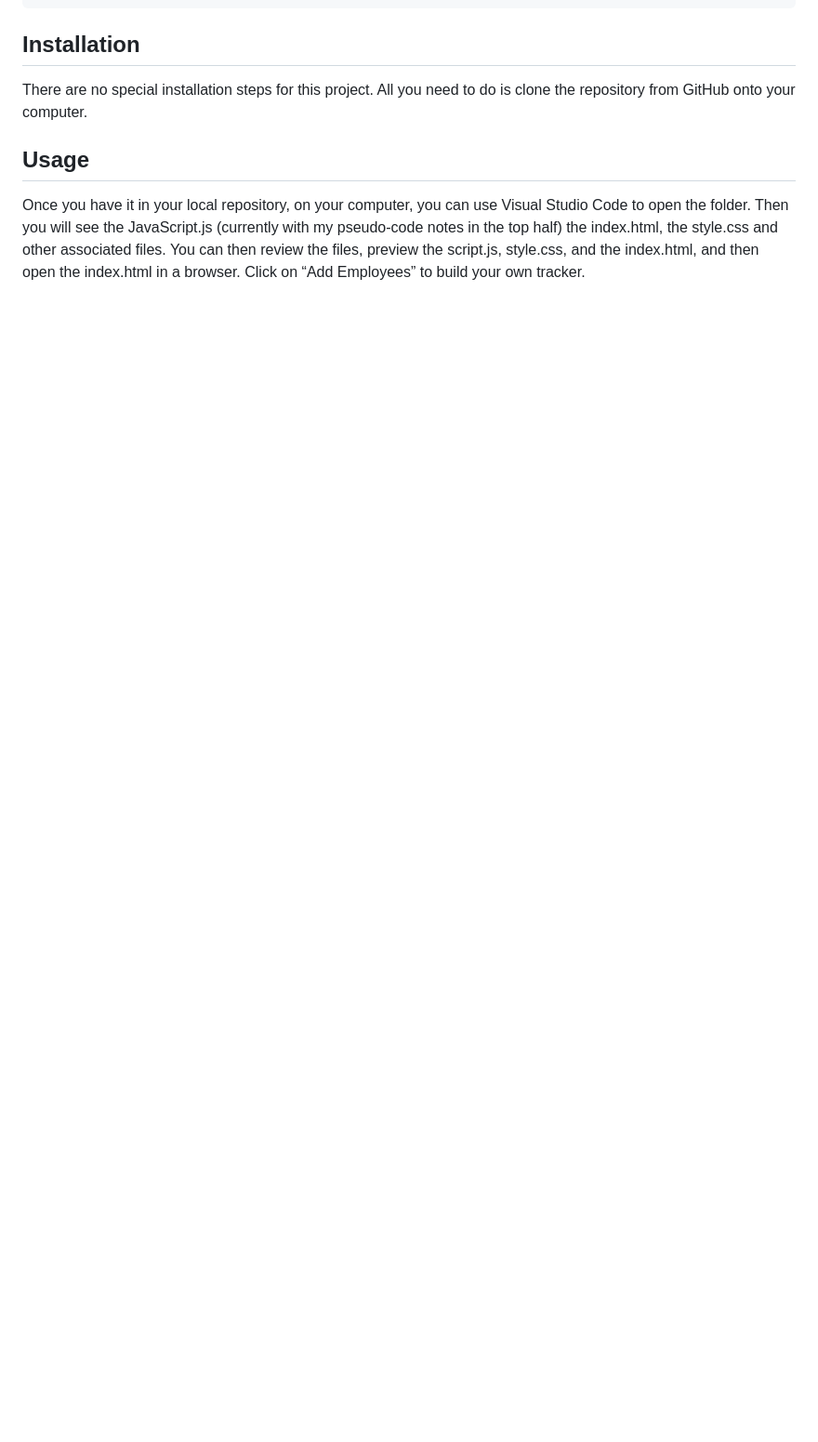
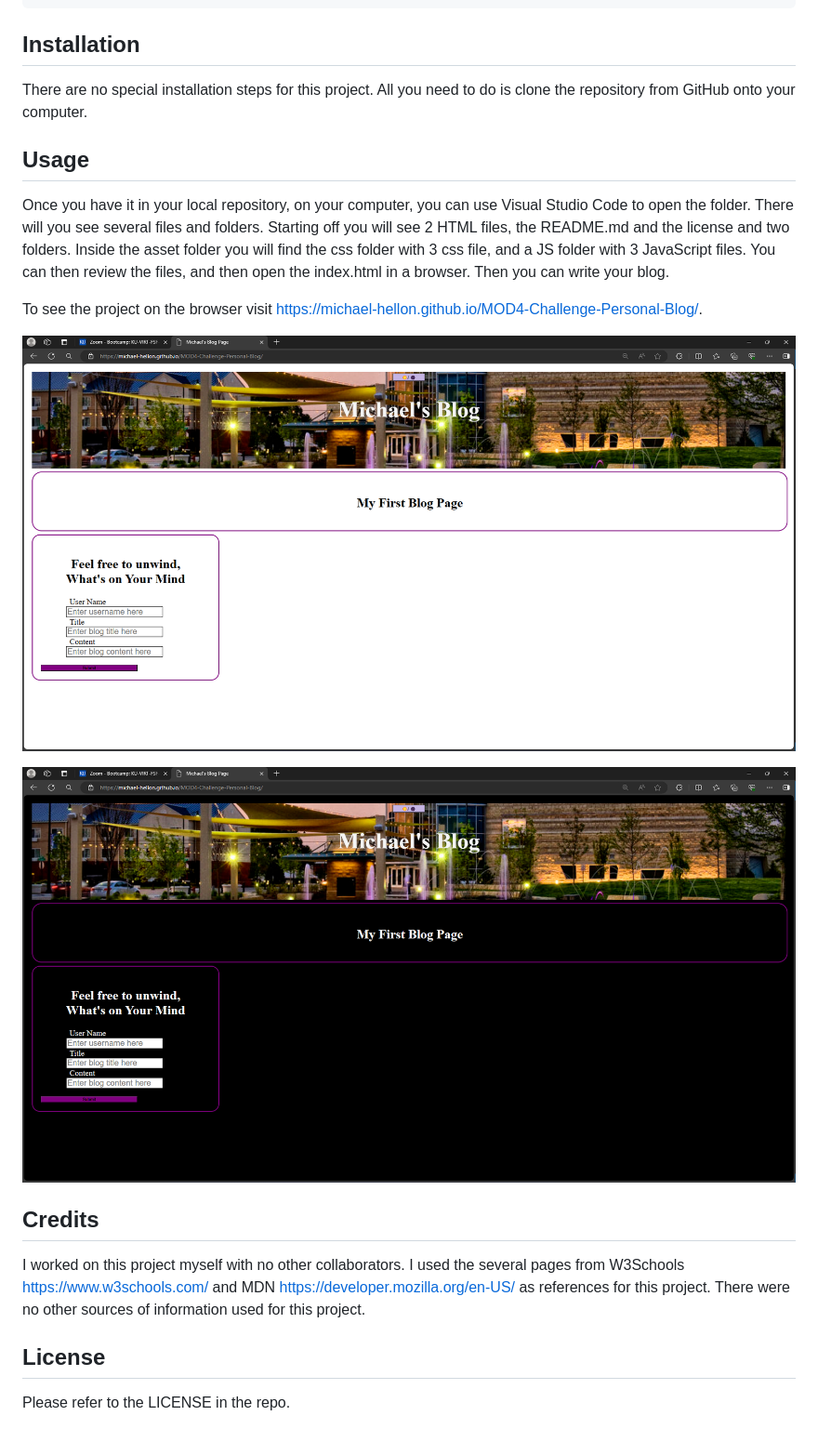
Before and after one commit to Michael-Hellon/MOD4-Challenge-Personal-Blog, a Markdown page: README.md, the part around the change printed below. Shown: that part at 93% size. GitHub-like rendering; pictures changed too: assets/images/screenshot_dark.png (added), assets/images/screenshot_light.png (added); blank space fills up the shorter version.

```diff
--- a/README.md
+++ b/README.md
@@ -53,4 +53,18 @@ There are no special installation steps for this project. All you need to do is
 
 ## Usage
 
-Once you have it in your local repository, on your computer, you can use Visual Studio Code to open the folder. Then you will see the JavaScript.js (currently with my pseudo-code notes in the top half) the index.html, the style.css and other associated files. You can then review the files, preview the script.js, style.css, and the index.html, and then open the index.html in a browser. Click on “Add Employees” to build your own tracker.
+Once you have it in your local repository, on your computer, you can use Visual Studio Code to open the folder. There will you see several files and folders. Starting off you will see 2 HTML files, the README.md and the license and two folders. Inside the asset folder you will find the css folder with 3 css file, and a JS folder with 3 JavaScript files. You can then review the files, and then open the index.html in a browser. Then you can write your blog.
+
+To see the project on the browser visit <https://michael-hellon.github.io/MOD4-Challenge-Personal-Blog/>.
+
+![screenshot](/assets/images/screenshot_light.png)
+
+![screenshot](/assets/images/screenshot_dark.png)
+
+## Credits
+
+I worked on this project myself with no other collaborators. I used the several pages from W3Schools <https://www.w3schools.com/> and MDN <https://developer.mozilla.org/en-US/> as references for this project. There were no other sources of information used for this project.
+
+## License
+
+Please refer to the LICENSE in the repo.
```
Also changed, not shown: other parts of README.md (+2 -2 lines), assets/images/README.md (deleted, +0 -127 lines), assets/images/100-web-apis-challenge-demo.gif (deleted), assets/images/Michael.jpg (deleted), 1 other file.
